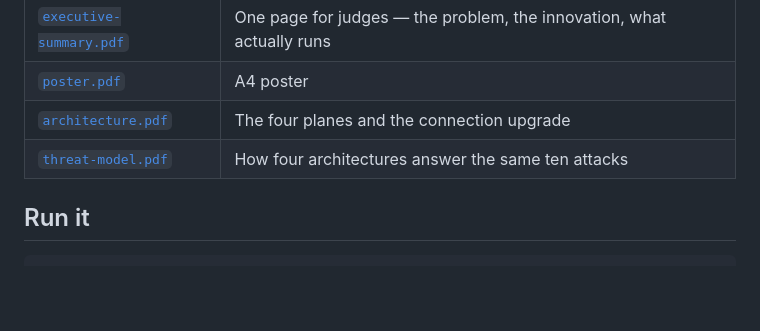
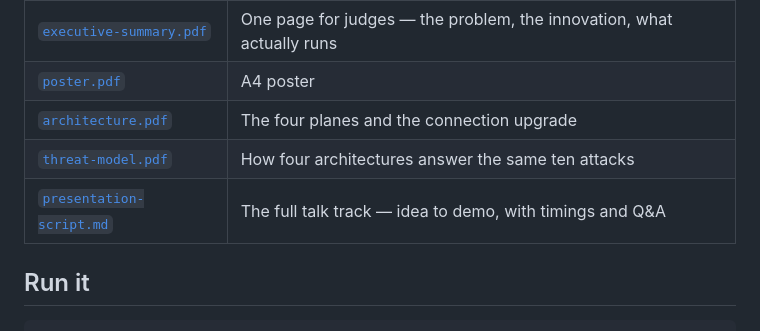
Before and after one commit to fuwho/zeroport, a Markdown page: README.md, the part around the change. Rendered like a GitHub page; blank space fills up the shorter version.

```diff
--- a/README.md
+++ b/README.md
@@ -61,6 +61,7 @@ Presentation material lives in [`docs/`](docs/):
 | [`poster.pdf`](docs/poster.pdf) | A4 poster |
 | [`architecture.pdf`](docs/architecture.pdf) | The four planes and the connection upgrade |
 | [`threat-model.pdf`](docs/threat-model.pdf) | How four architectures answer the same ten attacks |
+| [`presentation-script.md`](docs/presentation-script.md) | The full talk track — idea to demo, with timings and Q&A |
 
 ## Run it
 
```
Also changed, not shown: docs/presentation-script.md (added, +324 -0 lines).
